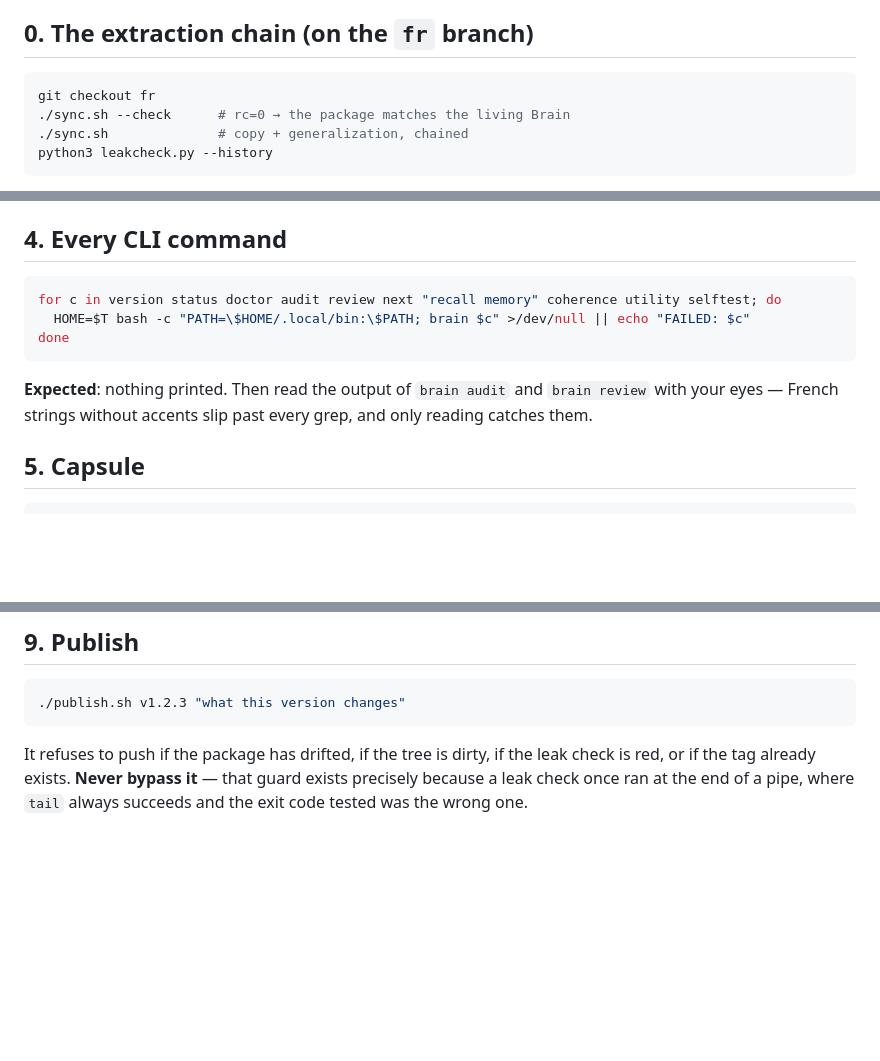
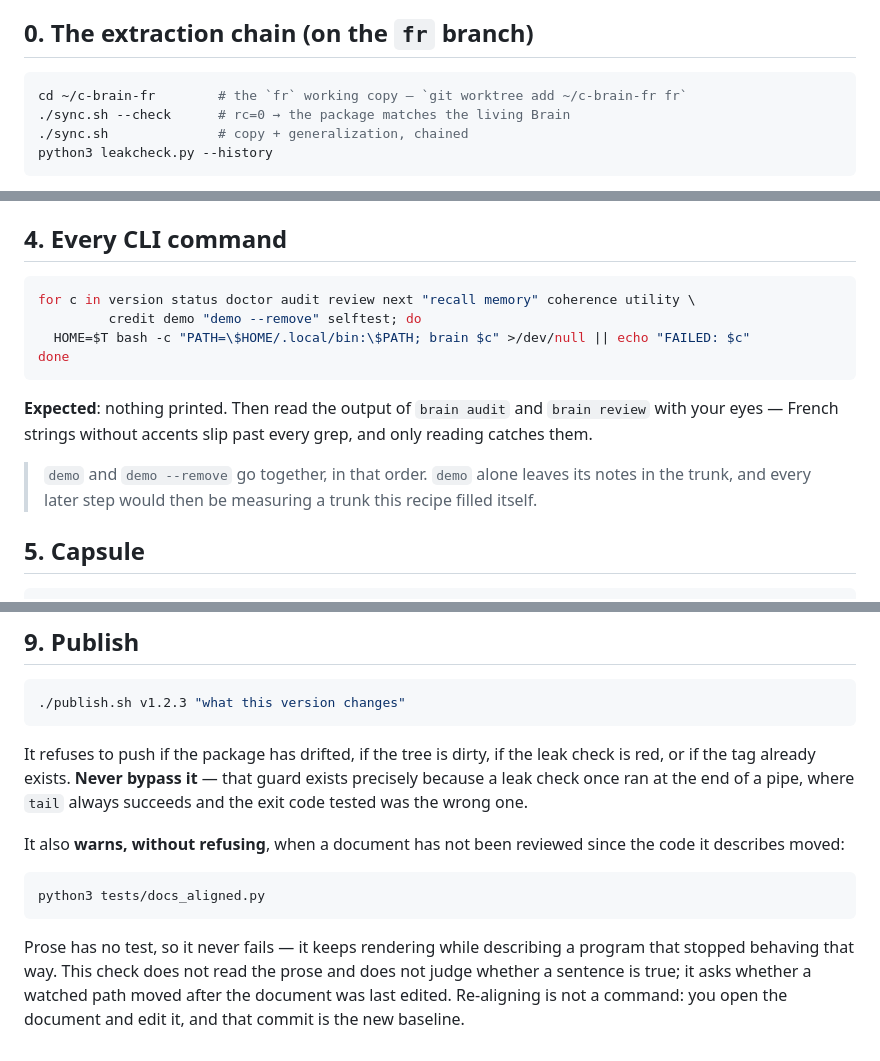
Before and after one commit to Yuno15-bb/c-brain, a Markdown page: docs/verification-recipe.md, 3 parts joined by grey strips. Drawn GitHub-style; blank space fills up the shorter version.

````diff
--- a/docs/verification-recipe.md
+++ b/docs/verification-recipe.md
@@ -8,7 +8,7 @@ The order matters: each step assumes the previous one is green.
 ## 0. The extraction chain (on the `fr` branch)
 
 ```bash
-git checkout fr
+cd ~/c-brain-fr        # the `fr` working copy — `git worktree add ~/c-brain-fr fr`
 ./sync.sh --check      # rc=0 → the package matches the living Brain
 ./sync.sh              # copy + generalization, chained
 python3 leakcheck.py --history
@@ -60,7 +60,8 @@ original state**, the engine symlinks are gone.
 ## 4. Every CLI command
 
 ```bash
-for c in version status doctor audit review next "recall memory" coherence utility selftest; do
+for c in version status doctor audit review next "recall memory" coherence utility \
+         credit demo "demo --remove" selftest; do
   HOME=$T bash -c "PATH=\$HOME/.local/bin:\$PATH; brain $c" >/dev/null || echo "FAILED: $c"
 done
 ```
@@ -68,6 +69,10 @@ done
 **Expected**: nothing printed. Then read the output of `brain audit` and
 `brain review` with your eyes — French strings without accents slip past every
 grep, and only reading catches them.
+
+> `demo` and `demo --remove` go together, in that order. `demo` alone leaves its
+> notes in the trunk, and every later step would then be measuring a trunk this
+> recipe filled itself.
 
 ## 5. Capsule
 
@@ -150,3 +155,16 @@ It refuses to push if the package has drifted, if the tree is dirty, if the leak
 check is red, or if the tag already exists. **Never bypass it** — that guard
 exists precisely because a leak check once ran at the end of a pipe, where `tail`
 always succeeds and the exit code tested was the wrong one.
+
+It also **warns, without refusing**, when a document has not been reviewed since
+the code it describes moved:
+
+```bash
+python3 tests/docs_aligned.py
+```
+
+Prose has no test, so it never fails — it keeps rendering while describing a
+program that stopped behaving that way. This check does not read the prose and
+does not judge whether a sentence is true; it asks whether a watched path moved
+after the document was last edited. Re-aligning is not a command: you open the
+document and edit it, and that commit is the new baseline.
````
Also changed, not shown: docs/design-doc.md (+18 -5 lines), docs/translation.md (+33 -3 lines).
